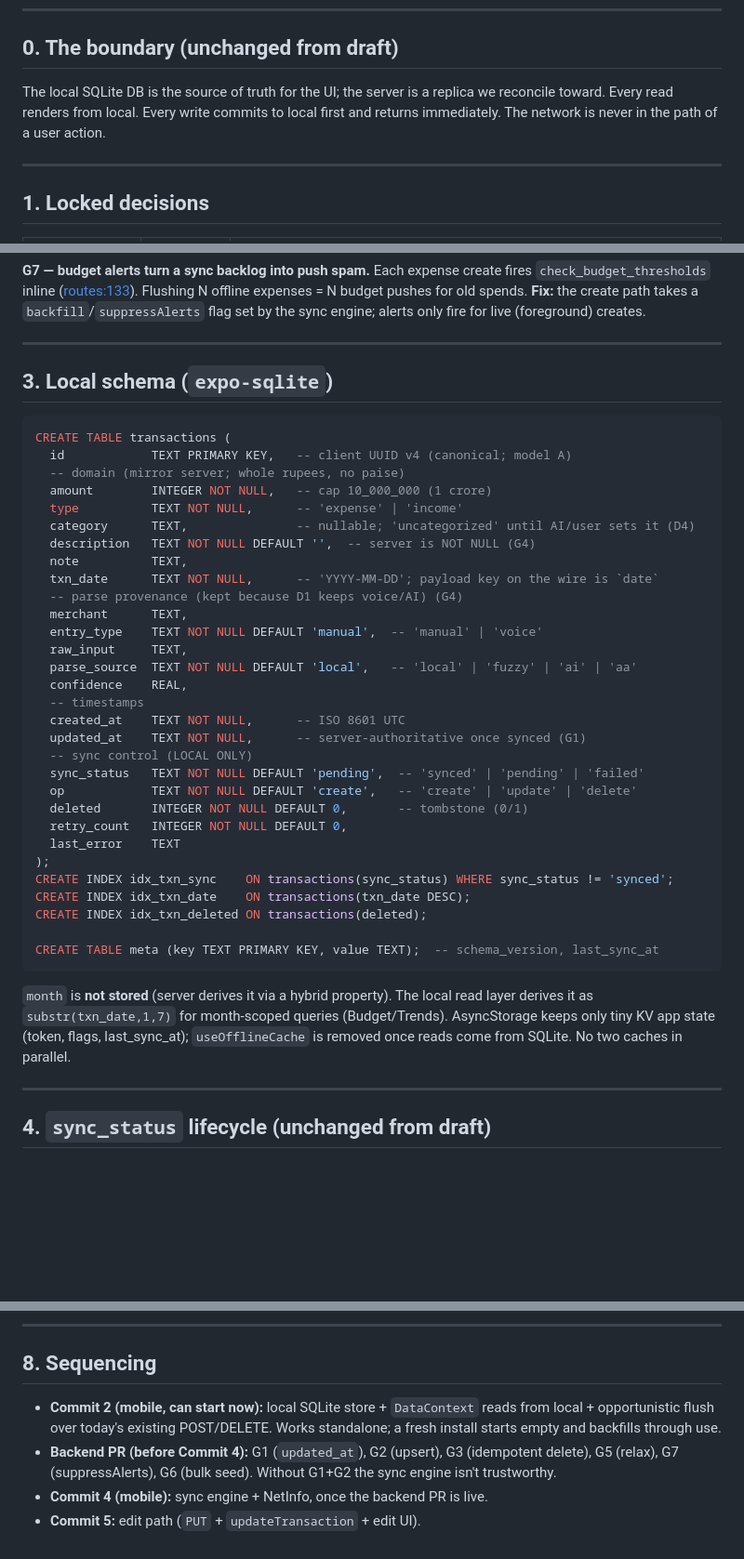
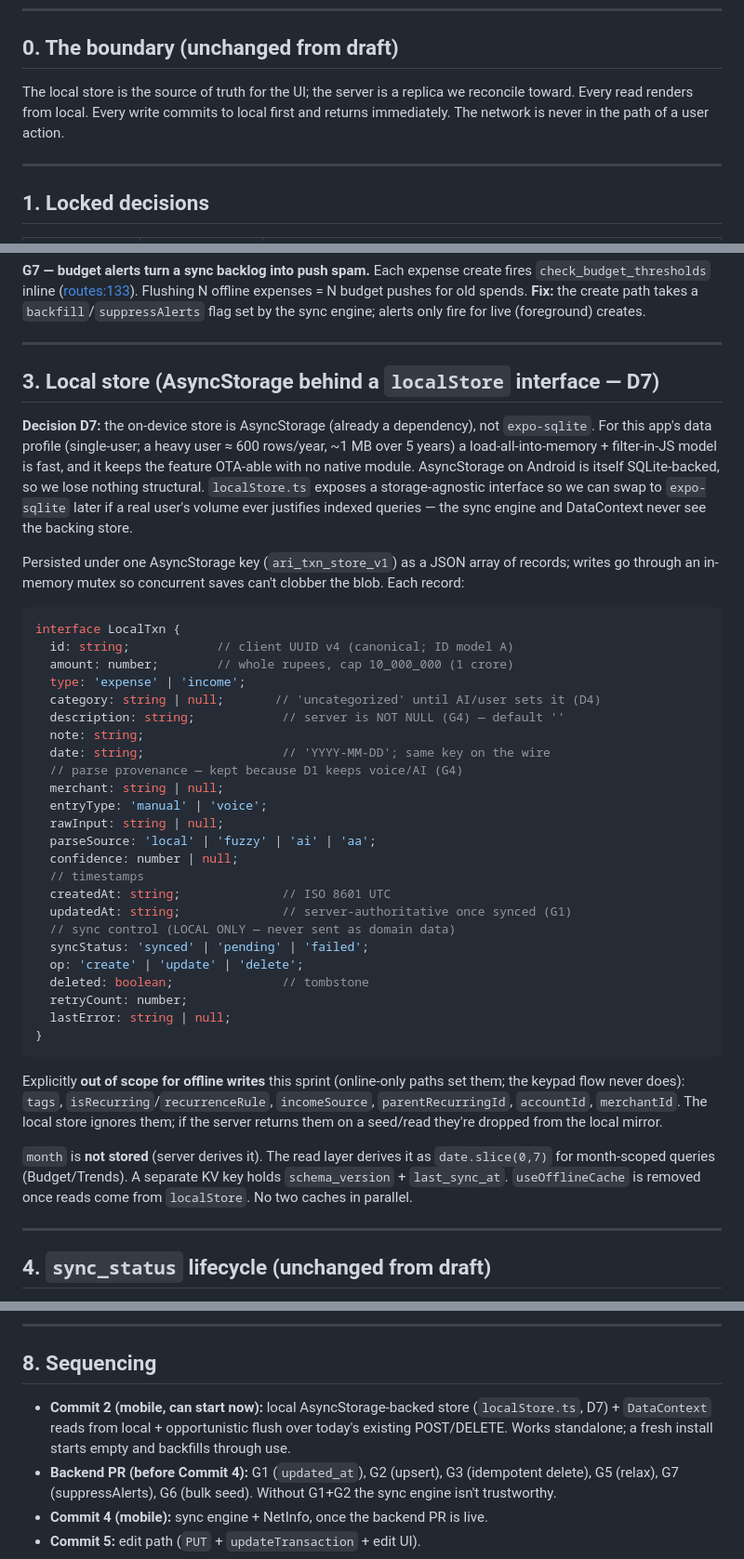
Before and after one commit to ejjy/Ari, a Markdown page: docs/sprint-2-offline-sync-design.md, 3 parts joined by grey strips. Shown at 93% size. Rendered like a GitHub page; blank space fills up the shorter version.

Commit message:
docs(sprint-2): local store = AsyncStorage behind interface, not SQLite (D7)
For this app's data profile (single-user, ~1MB over 5 years) AsyncStorage
load-all + filter-in-JS is fast and keeps the feature OTA-able with no native
module. localStore.ts stays storage-agnostic so SQLite remains a later swap if
volume ever demands it. Sync engine / LWW / idempotency / backend contract are
unchanged. Updated decisions table (D7), local-store section (record shape +
out-of-scope fields), and sequencing.

Co-Authored-By: Claude Opus 4.8 <noreply@anthropic.com>

````diff
--- a/docs/sprint-2-offline-sync-design.md
+++ b/docs/sprint-2-offline-sync-design.md
@@ -10,7 +10,7 @@
 ---
 
 ## 0. The boundary (unchanged from draft)
-The local SQLite DB is the source of truth for the UI; the server is a replica we reconcile toward. Every read renders from local. Every write commits to local first and returns immediately. The network is never in the path of a user action.
+The local store is the source of truth for the UI; the server is a replica we reconcile toward. Every read renders from local. Every write commits to local first and returns immediately. The network is never in the path of a user action.
 
 ---
 
@@ -53,42 +54,42 @@ Each expense create fires `check_budget_thresholds` inline ([routes:133](../back
 
 ---
 
-## 3. Local schema (`expo-sqlite`)
+## 3. Local store (AsyncStorage behind a `localStore` interface — D7)
 
-```sql
-CREATE TABLE transactions (
-  id            TEXT PRIMARY KEY,   -- client UUID v4 (canonical; model A)
-  -- domain (mirror server; whole rupees, no paise)
-  amount        INTEGER NOT NULL,   -- cap 10_000_000 (1 crore)
-  type          TEXT NOT NULL,      -- 'expense' | 'income'
-  category      TEXT,               -- nullable; 'uncategorized' until AI/user sets it (D4)
-  description   TEXT NOT NULL DEFAULT '',  -- server is NOT NULL (G4)
-  note          TEXT,
-  txn_date      TEXT NOT NULL,      -- 'YYYY-MM-DD'; payload key on the wire is `date`
-  -- parse provenance (kept because D1 keeps voice/AI) (G4)
-  merchant      TEXT,
-  entry_type    TEXT NOT NULL DEFAULT 'manual',  -- 'manual' | 'voice'
-  raw_input     TEXT,
-  parse_source  TEXT NOT NULL DEFAULT 'local',   -- 'local' | 'fuzzy' | 'ai' | 'aa'
-  confidence    REAL,
-  -- timestamps
-  created_at    TEXT NOT NULL,      -- ISO 8601 UTC
-  updated_at    TEXT NOT NULL,      -- server-authoritative once synced (G1)
-  -- sync control (LOCAL ONLY)
-  sync_status   TEXT NOT NULL DEFAULT 'pending',  -- 'synced' | 'pending' | 'failed'
-  op            TEXT NOT NULL DEFAULT 'create',   -- 'create' | 'update' | 'delete'
-  deleted       INTEGER NOT NULL DEFAULT 0,       -- tombstone (0/1)
-  retry_count   INTEGER NOT NULL DEFAULT 0,
-  last_error    TEXT
-);
-CREATE INDEX idx_txn_sync    ON transactions(sync_status) WHERE sync_status != 'synced';
-CREATE INDEX idx_txn_date    ON transactions(txn_date DESC);
-CREATE INDEX idx_txn_deleted ON transactions(deleted);
+**Decision D7:** the on-device store is AsyncStorage (already a dependency), not `expo-sqlite`. For this app's data profile (single-user; a heavy user ≈ 600 rows/year, ~1 MB over 5 years) a load-all-into-memory + filter-in-JS model is fast, and it keeps the feature OTA-able with no native module. AsyncStorage on Android is itself SQLite-backed, so we lose nothing structural. `localStore.ts` exposes a storage-agnostic interface so we can swap to `expo-sqlite` later if a real user's volume ever justifies indexed queries — the sync engine and DataContext never see the backing store.
 
-CREATE TABLE meta (key TEXT PRIMARY KEY, value TEXT);  -- schema_version, last_sync_at
+Persisted under one AsyncStorage key (`ari_txn_store_v1`) as a JSON array of records; writes go through an in-memory mutex so concurrent saves can't clobber the blob. Each record:
+
+```ts
+interface LocalTxn {
+  id: string;            // client UUID v4 (canonical; ID model A)
+  amount: number;        // whole rupees, cap 10_000_000 (1 crore)
+  type: 'expense' | 'income';
+  category: string | null;       // 'uncategorized' until AI/user sets it (D4)
+  description: string;            // server is NOT NULL (G4) — default ''
+  note: string;
+  date: string;                   // 'YYYY-MM-DD'; same key on the wire
+  // parse provenance — kept because D1 keeps voice/AI (G4)
+  merchant: string | null;
+  entryType: 'manual' | 'voice';
+  rawInput: string | null;
+  parseSource: 'local' | 'fuzzy' | 'ai' | 'aa';
+  confidence: number | null;
+  // timestamps
+  createdAt: string;              // ISO 8601 UTC
+  updatedAt: string;              // server-authoritative once synced (G1)
+  // sync control (LOCAL ONLY — never sent as domain data)
+  syncStatus: 'synced' | 'pending' | 'failed';
+  op: 'create' | 'update' | 'delete';
+  deleted: boolean;               // tombstone
+  retryCount: number;
+  lastError: string | null;
+}
 ```
 
-`month` is **not stored** (server derives it via a hybrid property). The local read layer derives it as `substr(txn_date,1,7)` for month-scoped queries (Budget/Trends). AsyncStorage keeps only tiny KV app state (token, flags, last_sync_at); `useOfflineCache` is removed once reads come from SQLite. No two caches in parallel.
+Explicitly **out of scope for offline writes** this sprint (online-only paths set them; the keypad flow never does): `tags`, `isRecurring`/`recurrenceRule`, `incomeSource`, `parentRecurringId`, `accountId`, `merchantId`. The local store ignores them; if the server returns them on a seed/read they're dropped from the local mirror.
+
+`month` is **not stored** (server derives it). The read layer derives it as `date.slice(0,7)` for month-scoped queries (Budget/Trends). A separate KV key holds `schema_version` + `last_sync_at`. `useOfflineCache` is removed once reads come from `localStore`. No two caches in parallel.
 
 ---
 
@@ -122,7 +123,7 @@ Local `updated_at` newer → server accepts. Older → server returns 409 + curr
 ---
 
 ## 8. Sequencing
-- **Commit 2 (mobile, can start now):** local SQLite store + `DataContext` reads from local + opportunistic flush over today's existing POST/DELETE. Works standalone; a fresh install starts empty and backfills through use.
+- **Commit 2 (mobile, can start now):** local AsyncStorage-backed store (`localStore.ts`, D7) + `DataContext` reads from local + opportunistic flush over today's existing POST/DELETE. Works standalone; a fresh install starts empty and backfills through use.
 - **Backend PR (before Commit 4):** G1 (`updated_at`), G2 (upsert), G3 (idempotent delete), G5 (relax), G7 (suppressAlerts), G6 (bulk seed). Without G1+G2 the sync engine isn't trustworthy.
 - **Commit 4 (mobile):** sync engine + NetInfo, once the backend PR is live.
 - **Commit 5:** edit path (`PUT` + `updateTransaction` + edit UI).
````
Also changed, not shown: other parts of docs/sprint-2-offline-sync-design.md (+2 -1 lines).
